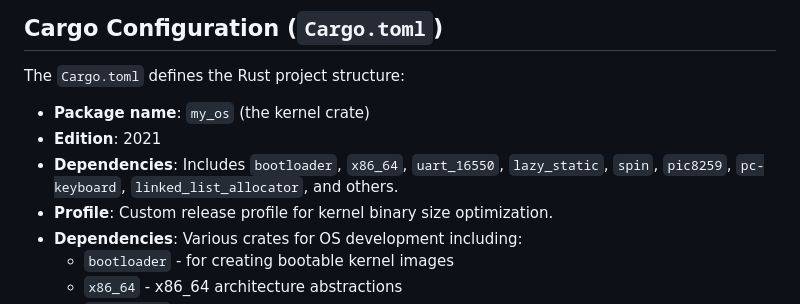
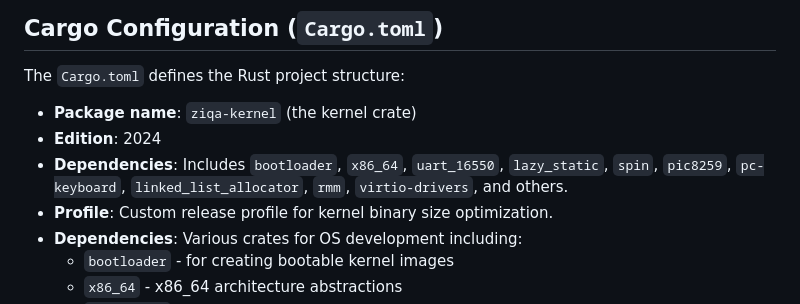
Before and after one commit to Ali-Jemo/ziqa-kernal, a Markdown page: conductor/docs/ARCHITECTURE_TARGET.md, the part around the change. Rendered like a GitHub page.

Commit message:
docs: finalize all documentation

```diff
--- a/conductor/docs/ARCHITECTURE_TARGET.md
+++ b/conductor/docs/ARCHITECTURE_TARGET.md
@@ -100,9 +100,9 @@ The Zig build file defines how Zig components are compiled and linked into the k
 
 The `Cargo.toml` defines the Rust project structure:
 
-- **Package name**: `my_os` (the kernel crate)
-- **Edition**: 2021
-- **Dependencies**: Includes `bootloader`, `x86_64`, `uart_16550`, `lazy_static`, `spin`, `pic8259`, `pc-keyboard`, `linked_list_allocator`, and others.
+- **Package name**: `ziqa-kernel` (the kernel crate)
+- **Edition**: 2024
+- **Dependencies**: Includes `bootloader`, `x86_64`, `uart_16550`, `lazy_static`, `spin`, `pic8259`, `pc-keyboard`, `linked_list_allocator`, `rmm`, `virtio-drivers`, and others.
 - **Profile**: Custom release profile for kernel binary size optimization.
 - **Dependencies**: Various crates for OS development including:
   - `bootloader` - for creating bootable kernel images
```
